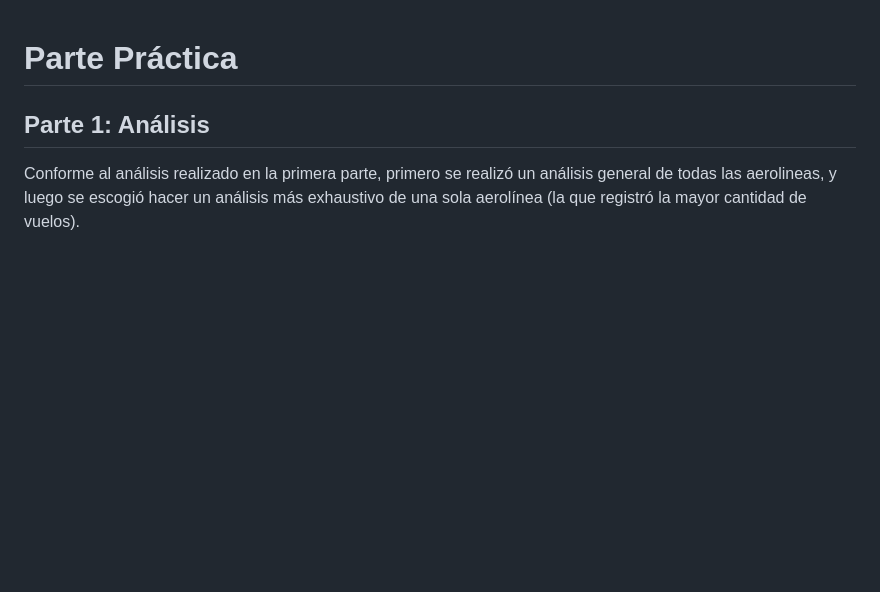
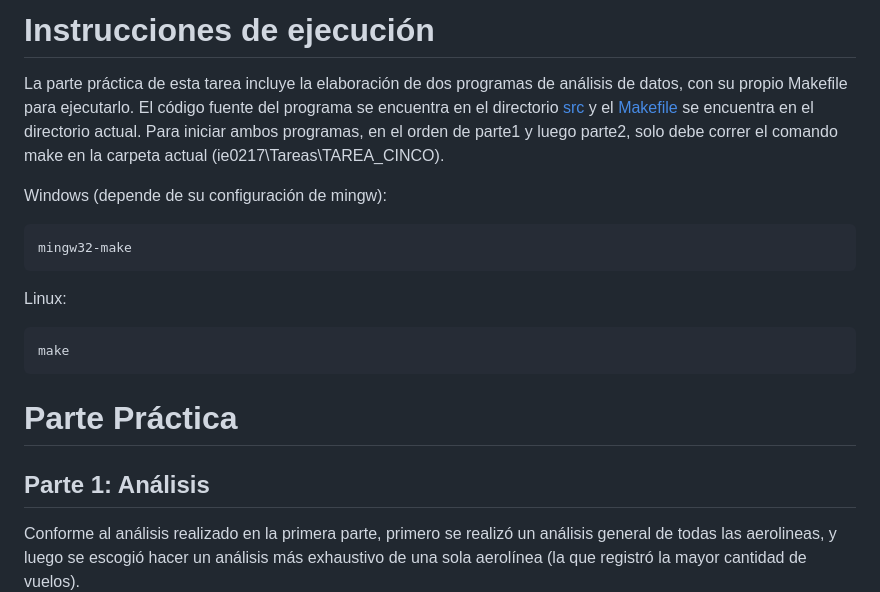
Before and after one commit to DiegoAlfaroUCR/ie0217, a Markdown page: Tareas/TAREA_CINCO/README.md, the part around the change printed below. GitHub-like rendering; blank space fills up the shorter version.

````diff
--- a/Tareas/TAREA_CINCO/README.md
+++ b/Tareas/TAREA_CINCO/README.md
@@ -1,3 +1,16 @@
+# Instrucciones de ejecución
+La parte práctica de esta tarea incluye la elaboración de dos programas de análisis de datos, con su propio Makefile para ejecutarlo. El código fuente del programa se encuentra en el directorio [src](/Tareas/TAREA_CINCO/src/) y el [Makefile](/Tareas/TAREA_CINCO/Makefile) se encuentra en el directorio actual. Para iniciar ambos programas, en el orden de parte1 y luego parte2, solo debe correr el comando make en la carpeta actual (ie0217\Tareas\TAREA_CINCO).
+
+Windows (depende de su configuración de mingw):
+```
+mingw32-make
+```
+
+Linux:
+```
+make
+```
+
 # Parte Práctica
 
 ## Parte 1: Análisis
````
Also changed, not shown: other parts of Tareas/TAREA_CINCO/README.md (+4 -4 lines).
